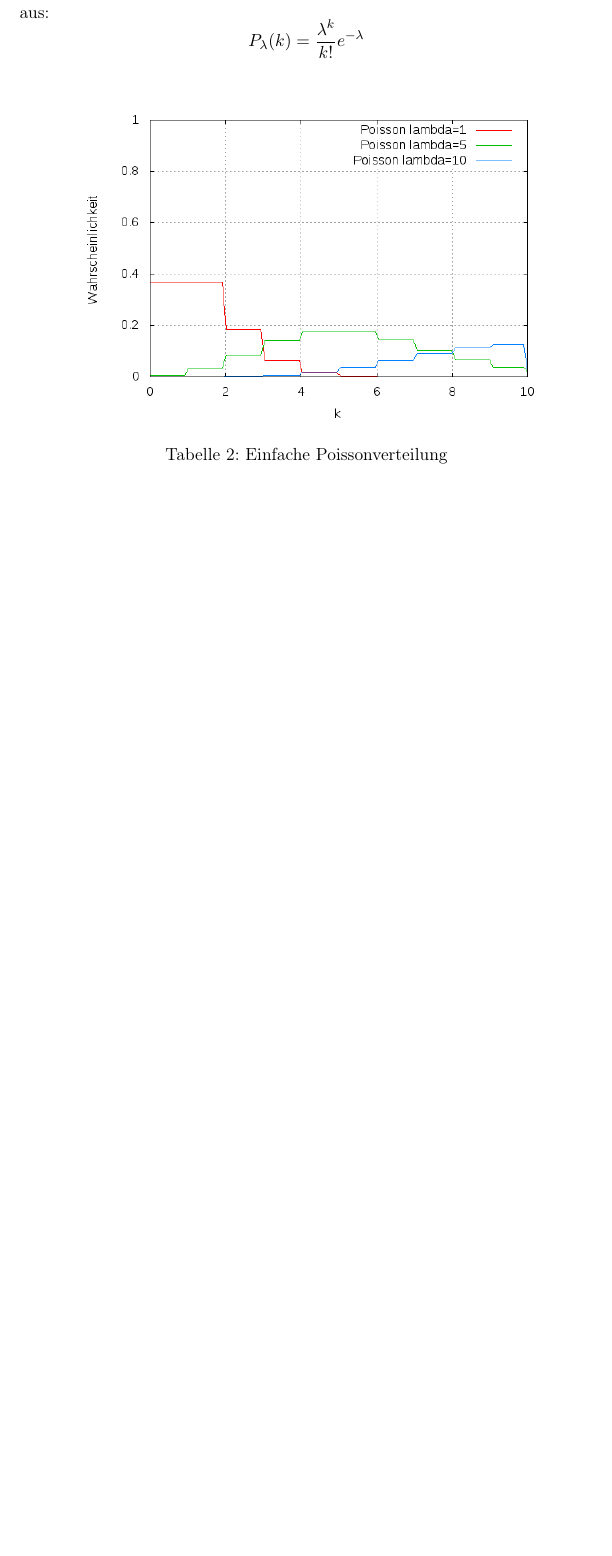
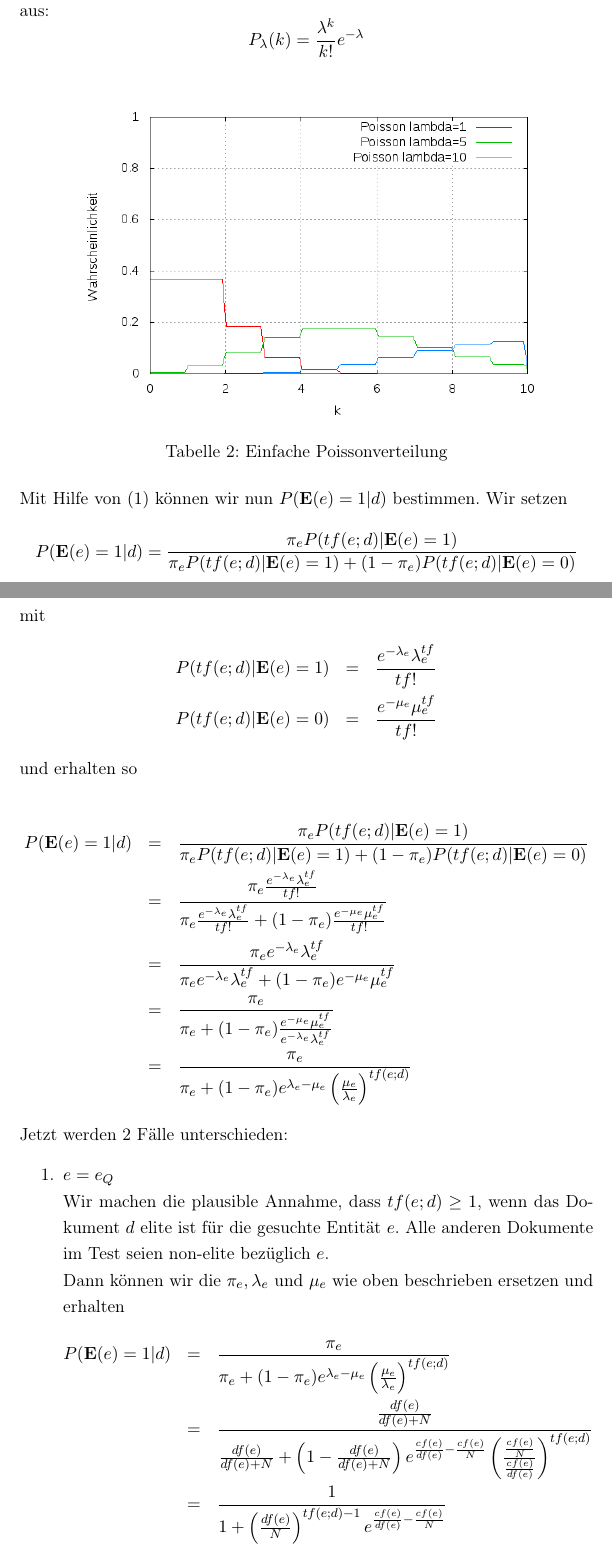
Before and after one commit to Danny-/SeminarArbeit, a LaTeX document (seminararbeit.tex, which reads ceef_poisson.tex): part of page 9 of 12 before the commit and two parts of pages 9 and 10 of 13 after it, the two joined at a grey line, cut so that both start at the same text, the shorter picture padded with empty space. Compiled offline with pdfLaTeX.

Commit message:
Umformen der Poissonformel

```diff
--- a/ceef_poisson.tex
+++ b/ceef_poisson.tex
@@ -26,3 +36,34 @@ Eine einfache Poissonverteilung sieht in Formel und im Diagramm wie folgt aus:
 	\caption{Einfache Poissonverteilung}
 	\label{tab:poisson_basic}
 \end{table}
+
+Mit Hilfe von $(1)$ können wir nun $P(\textbf{E}(e)=1|d)$ bestimmen. Wir setzen
+\[ P(\textbf{E}(e)=1|d) = \frac{\pi_e P(tf(e;d)|\textbf{E}(e)=1)}{\pi_e P(tf(e;d)|\textbf{E}(e)=1) + (1-\pi_e) P(tf(e;d)|\textbf{E}(e)=0)} \]
+mit
+\begin{eqnarray*}
+	P(tf(e;d)|\textbf{E}(e)=1) &=& \frac{e^{-\lambda_e}\lambda_e^{tf}}{tf!}\\
+	P(tf(e;d)|\textbf{E}(e)=0) &=& \frac{e^{-\mu_e}\mu_e^{tf}}{tf!}
+\end{eqnarray*}
+
+und erhalten so
+
+\begin{eqnarray*}
+	P(\textbf{E}(e)=1|d) 	&=& 	\frac{\pi_e P(tf(e;d)|\textbf{E}(e)=1)}{\pi_e P(tf(e;d)|\textbf{E}(e)=1) + (1-\pi_e) P(tf(e;d)|\textbf{E}(e)=0)} \\
+	&=&	\frac{\pi_e \frac{e^{-\lambda_e}\lambda_e^{tf}}{tf!}}{\pi_e \frac{e^{-\lambda_e}\lambda_e^{tf}}{tf!} + (1 - \pi_e) \frac{e^{-\mu_e}\mu_e^{tf}}{tf!}}\\
+	&=&	\frac{\pi_e{e^{-\lambda_e}\lambda_e^{tf}}}{\pi_e {e^{-\lambda_e}\lambda_e^{tf}} + (1 - \pi_e) e^{-\mu_e}\mu_e^{tf}}\\
+	&=&	\frac{\pi_e}{\pi_e + (1-\pi_e)\frac{e^{-\mu_e}\mu_e^{tf}}{e^{-\lambda_e}\lambda_e^{tf}}}\\
+	&=&	\frac{\pi_e}{\pi_e + (1-\pi_e)e^{\lambda_e - \mu_e}\left( \frac{\mu_e}{\lambda_e}\right)^{tf(e;d)}}
+\end{eqnarray*}
+
+Jetzt werden 2 Fälle unterschieden:
+\begin{enumerate}
+	\item $e=e_Q$ \\
+		Wir machen die plausible Annahme, dass $tf(e;d) \geq 1$, wenn das Dokument $d$ elite ist für die gesuchte Entität $e$. Alle anderen Dokumente im Test seien non-elite bezüglich $e$. \\
+		Dann können wir die $\pi_e, \lambda_e \text{ und } \mu_e$ wie oben beschrieben ersetzen und erhalten
+		\begin{eqnarray*}
+			P(\textbf{E}(e)=1|d)	&=&	\frac{\pi_e}{\pi_e + (1-\pi_e)e^{\lambda_e - \mu_e}\left( \frac{\mu_e}{\lambda_e}\right)^{tf(e;d)}}\\
+			&=&	\frac{\frac{df(e)}{df(e) + N}}{\frac{df(e)}{df(e) + N} + \left(1-\frac{df(e)}{df(e) + N}\right) e^{\frac{cf(e)}{df(e)}-\frac{cf(e)}{N}} \left( \frac{\frac{cf(e)}{N}}{\frac{cf(e)}{df(e)}}\right)^{tf(e;d)}}\\
+%			&=&	\frac{1}{1 + \frac{e^{\frac{cf(e)}{df(e)}-\frac{cf(e)}{N}}\left( \frac{df(e)}{N}\right)^{tf(e;d)}}{\frac{df(e)}{df(e) + N}} - e^{\frac{cf(e)}{df(e)}-\frac{cf(e)}{N}}\left( \frac{df(e)}{N}\right)^{tf(e;d)} }\\
+			&=&	\frac{1}{1+ \left( \frac{df(e)}{N}\right)^{tf(e;d)-1}e^{\frac{cf(e)}{df(e)}-\frac{cf(e)}{N}}}
+		\end{eqnarray*}
+\end{enumerate}
```
Also changed, not shown: seminararbeit.pdf, ceef_poisson.tex (16 more changed lines), 3 other files.
